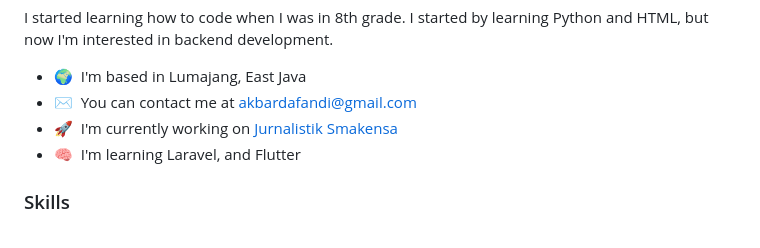
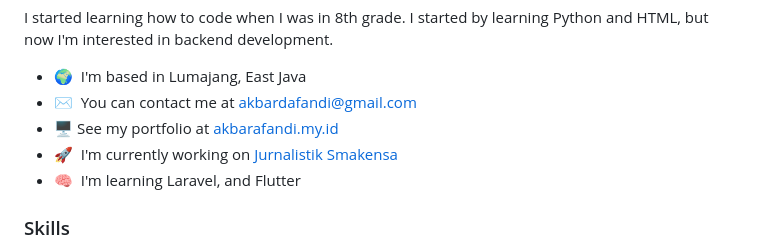
Before and after one commit to AkbarDAfandi/akbardafandi, a Markdown page: README.md, the part around the change. Rendered like a GitHub page.

Commit message:
Update README.md
added personal website

```diff
--- a/README.md
+++ b/README.md
@@ -8,6 +8,7 @@ I started learning how to code when I was in 8th grade. I started by learning Py
 
 * 🌍  I'm based in Lumajang, East Java
 * ✉️  You can contact me at [akbardafandi@gmail.com](mailto:akbardafandi@gmail.com)
+* 🖥️  See my portfolio at [akbarafandi.my.id](http://akbarafandi.my.id/)
 * 🚀  I'm currently working on [Jurnalistik Smakensa](http://github.com/NCnight/Jurnalistik_Smakensa)
 * 🧠  I'm learning Laravel, and Flutter
 
```
